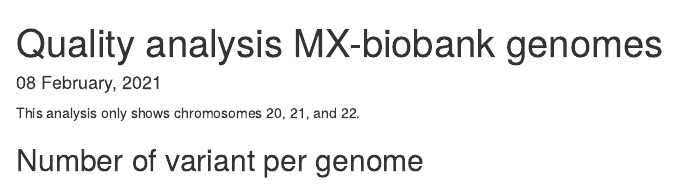
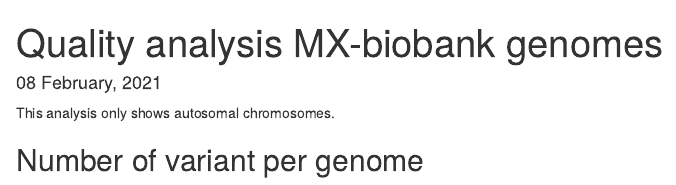
Before and after one commit to santiago1234/mxb-genomes, an R Markdown document (reports/01-QC-analysis.Rmd): the page in a window 1100 px wide, from its top. Rendered offline with R 4.5, knitr and Pandoc, with nearby package versions.

Commit message:
qc report updated for all chromosomes

````diff
--- a/reports/01-QC-analysis.Rmd
+++ b/reports/01-QC-analysis.Rmd
@@ -21,7 +21,7 @@ output:
 knitr::opts_chunk$set(echo = F, message = F, warning = F, collapse = T)
 ```
 
-This analysis only shows chromosomes 20, 21, and 22.
+This analysis only shows autosomal chromosomes.
 
 ## Number of variant per genome
 
````
